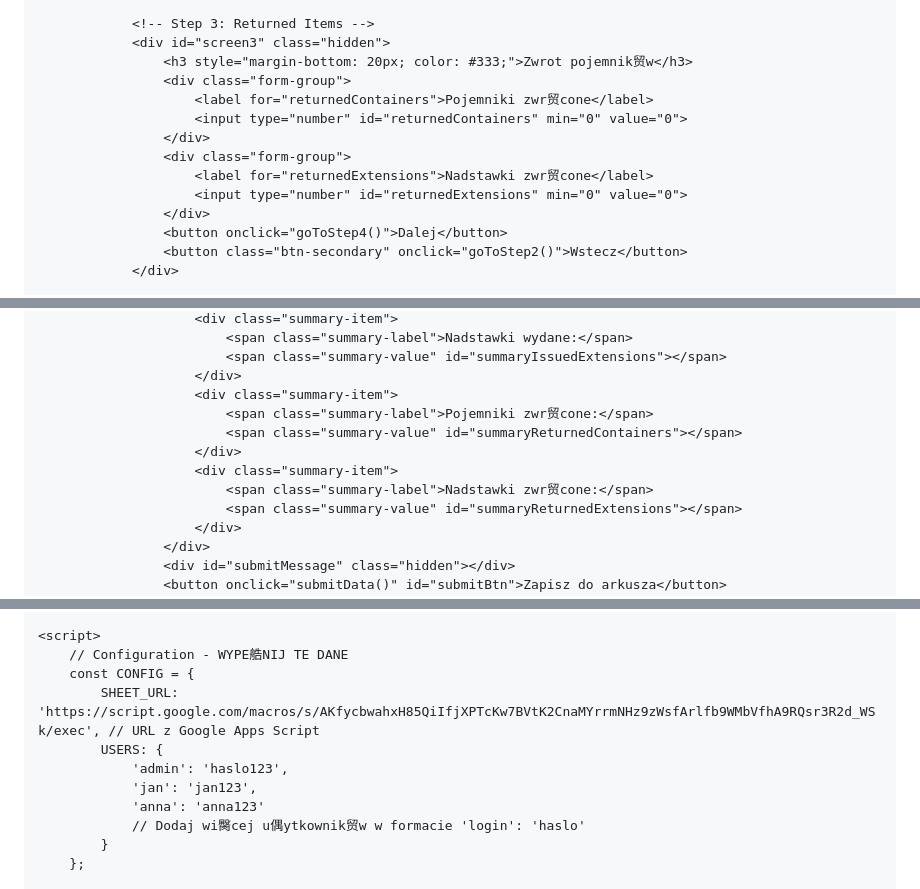
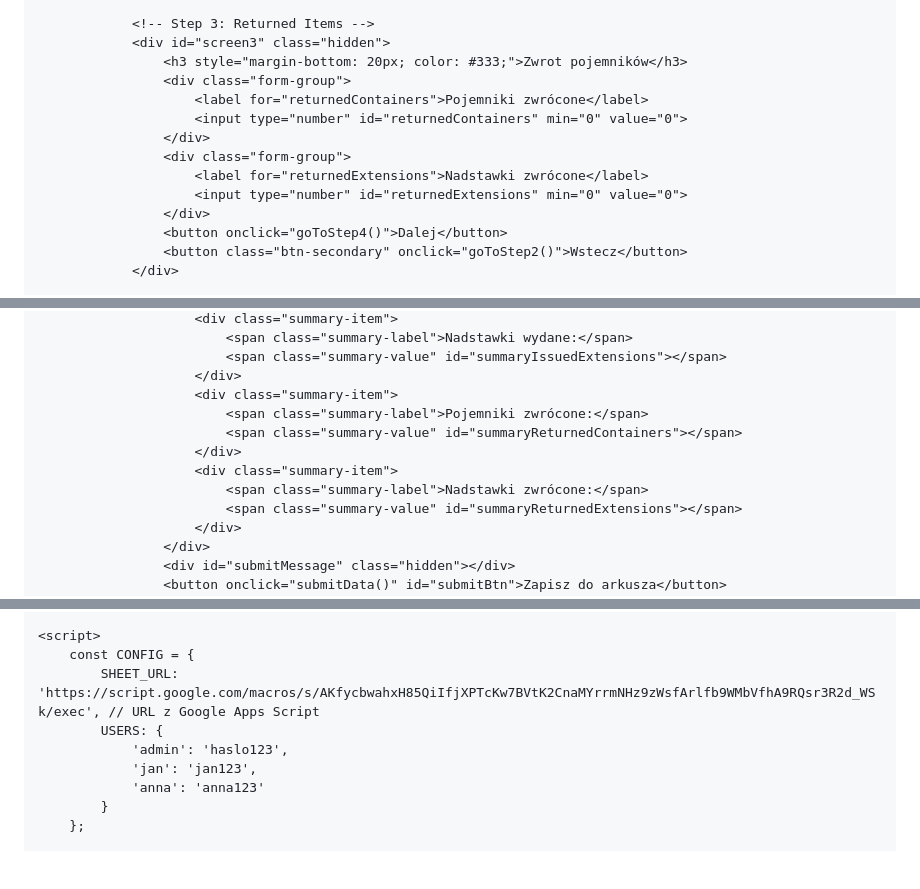
Before and after one commit to vankwiaty/vankwiaty.github.io, a Markdown page: README.md, 3 parts joined by grey strips. Drawn GitHub-style; blank space fills up the shorter version.

Commit message:
Fix typos in Polish labels in README.md

```diff
--- a/README.md
+++ b/README.md
@@ -341,13 +341,13 @@
 
                 <!-- Step 3: Returned Items -->
                 <div id="screen3" class="hidden">
-                    <h3 style="margin-bottom: 20px; color: #333;">Zwrot pojemnik贸w</h3>
+                    <h3 style="margin-bottom: 20px; color: #333;">Zwrot pojemników</h3>
                     <div class="form-group">
-                        <label for="returnedContainers">Pojemniki zwr贸cone</label>
+                        <label for="returnedContainers">Pojemniki zwrócone</label>
                         <input type="number" id="returnedContainers" min="0" value="0">
                     </div>
                     <div class="form-group">
-                        <label for="returnedExtensions">Nadstawki zwr贸cone</label>
+                        <label for="returnedExtensions">Nadstawki zwrócone</label>
                         <input type="number" id="returnedExtensions" min="0" value="0">
                     </div>
                     <button onclick="goToStep4()">Dalej</button>
@@ -371,11 +371,11 @@
                             <span class="summary-value" id="summaryIssuedExtensions"></span>
                         </div>
                         <div class="summary-item">
-                            <span class="summary-label">Pojemniki zwr贸cone:</span>
+                            <span class="summary-label">Pojemniki zwrócone:</span>
                             <span class="summary-value" id="summaryReturnedContainers"></span>
                         </div>
                         <div class="summary-item">
-                            <span class="summary-label">Nadstawki zwr贸cone:</span>
+                            <span class="summary-label">Nadstawki zwrócone:</span>
                             <span class="summary-value" id="summaryReturnedExtensions"></span>
                         </div>
                     </div>
@@ -397,14 +397,12 @@
     </div>
 
     <script>
-        // Configuration - WYPE艁NIJ TE DANE
         const CONFIG = {
             SHEET_URL: 'https://script.google.com/macros/s/AKfycbwahxH85QiIfjXPTcKw7BVtK2CnaMYrrmNHz9zWsfArlfb9WMbVfhA9RQsr3R2d_WSk/exec', // URL z Google Apps Script
             USERS: {
                 'admin': 'haslo123',
                 'jan': 'jan123',
                 'anna': 'anna123'
-                // Dodaj wi臋cej u偶ytkownik贸w w formacie 'login': 'haslo'
             }
         };
 
```
